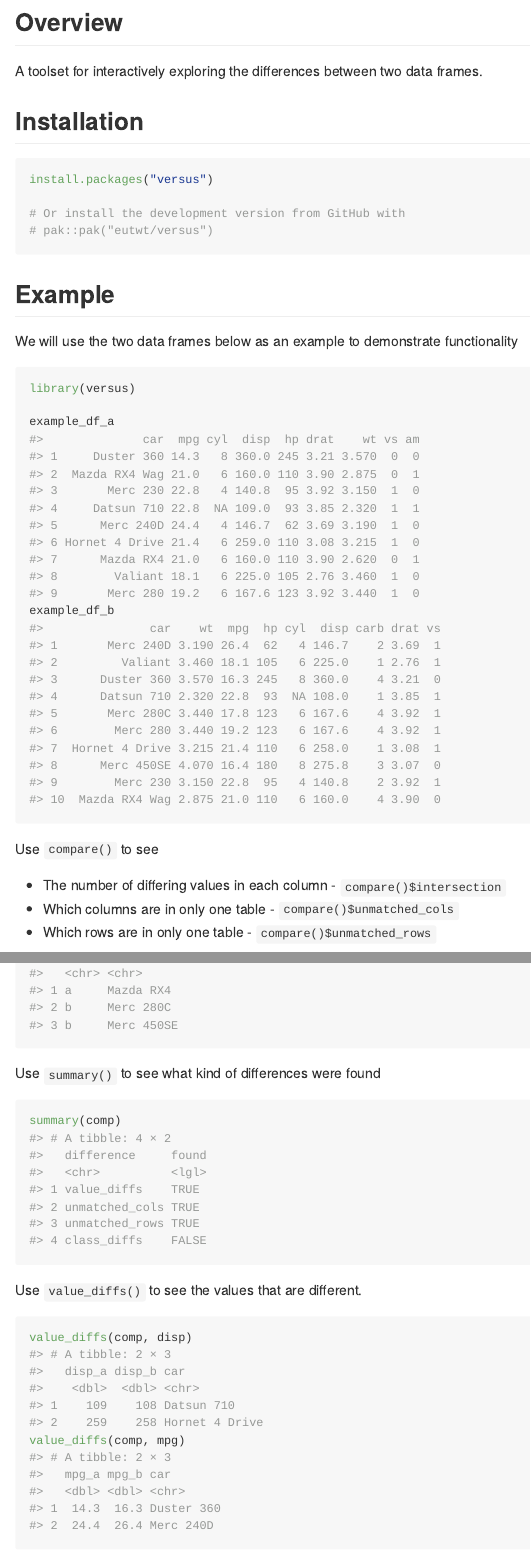
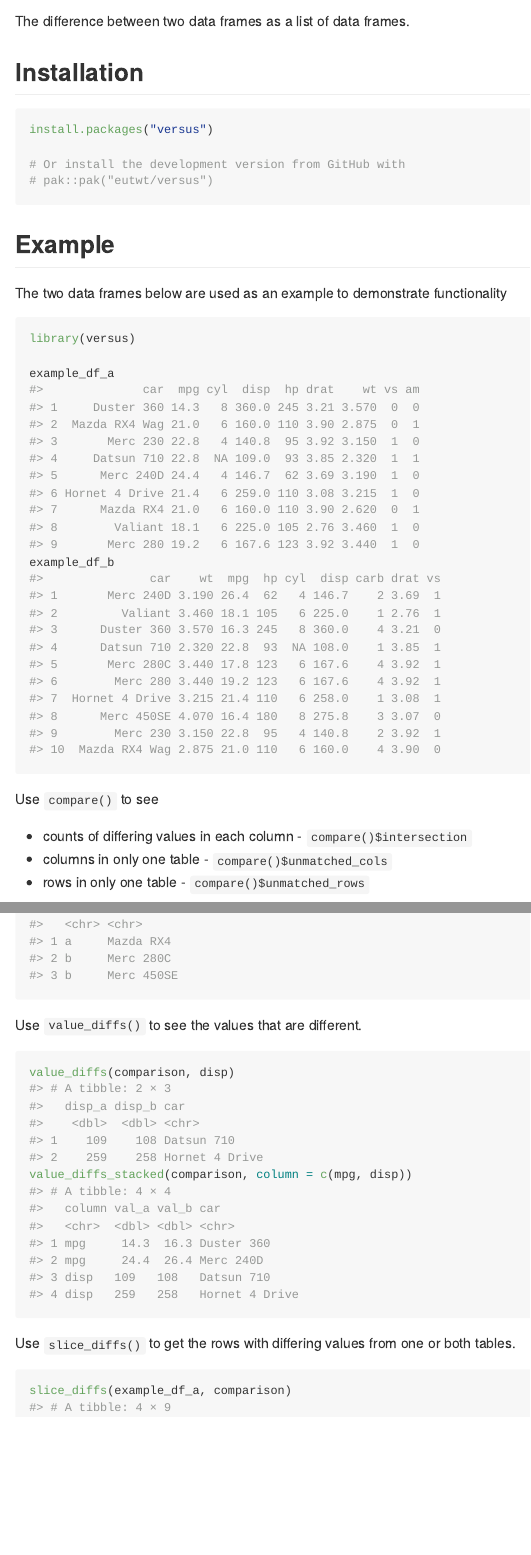
Before and after one commit to eutwt/versus, an R Markdown document (README.Rmd): the page in a window 1100 px wide, from 110 px down before the commit and from 100 px down after it, and a second part further down, joined at a grey line. The pictures show the output file README.md that the author committed with the source, drawn offline in the style of GitHub; badge pictures from the web are left out.

Commit message:
update README.md

````diff
--- a/README.Rmd
+++ b/README.Rmd
@@ -13,17 +13,15 @@ knitr::opts_chunk$set(
 )
 ```
 
-# versus <img id="logo" src="man/figures/logo.png" align="right" width="17%" height="17%" />
+# versus <img src="man/figures/logo.png" id="logo" align="right" width="17%" height="17%"/>
 
 <!-- badges: start -->
-[![R-CMD-check](https://github.com/eutwt/versus/actions/workflows/R-CMD-check.yaml/badge.svg)](https://github.com/eutwt/versus/actions/workflows/R-CMD-check.yaml)
-[![CRAN status](https://www.r-pkg.org/badges/version/versus)](https://CRAN.R-project.org/package=versus)
-[![Codecov test coverage](https://codecov.io/gh/eutwt/versus/branch/main/graph/badge.svg)](https://app.codecov.io/gh/eutwt/versus?branch=main)
+
+[![R-CMD-check](https://github.com/eutwt/versus/actions/workflows/R-CMD-check.yaml/badge.svg)](https://github.com/eutwt/versus/actions/workflows/R-CMD-check.yaml) [![CRAN status](https://www.r-pkg.org/badges/version/versus)](https://CRAN.R-project.org/package=versus) [![Codecov test coverage](https://codecov.io/gh/eutwt/versus/branch/main/graph/badge.svg)](https://app.codecov.io/gh/eutwt/versus?branch=main)
+
 <!-- badges: end -->
 
-## Overview
-
-A toolset for interactively exploring the differences between two data frames.
+The difference between two data frames as a list of data frames.
 
 ## Installation
 
@@ -36,7 +34,7 @@ install.packages("versus")
 
 ## Example
 
-We will use the two data frames below as an example to demonstrate functionality
+The two data frames below are used as an example to demonstrate functionality
 
 ```{r}
 library(versus)
@@ -47,6 +45,6 @@ example_df_b
 
 Use `compare()` to see
 
-* The number of differing values in each column - `compare()$intersection`
-* Which columns are in only one table - `compare()$unmatched_cols`
-* Which rows are in only one table - `compare()$unmatched_rows`
+-   counts of differing values in each column - `compare()$intersection`
+-   columns in only one table - `compare()$unmatched_cols`
+-   rows in only one table - `compare()$unmatched_rows`
@@ -60,14 +53,15 @@ Use `summary()` to see what kind of differences were found
-summary(comp)
+comparison <- compare(example_df_a, example_df_b, by = car)
+comparison
 ```
 
 Use `value_diffs()` to see the values that are different.
 
 ```{r}
-value_diffs(comp, disp)
-value_diffs(comp, mpg)
+value_diffs(comparison, disp)
+value_diffs_stacked(comparison, column = c(mpg, disp))
 ```
 
-Use `value_diffs_all()` to combine all `value_diffs()` output into one table
+Use `slice_diffs()` to get the rows with differing values from one or both tables.
 
 ```{r}
-value_diffs_all(comp)
+slice_diffs(example_df_a, comparison)
````
Also changed, not shown: R/compare.R (+5 -2 lines), R/helpers.R (+1 -1 lines), README.md, README.Rmd (15 more changed lines).
